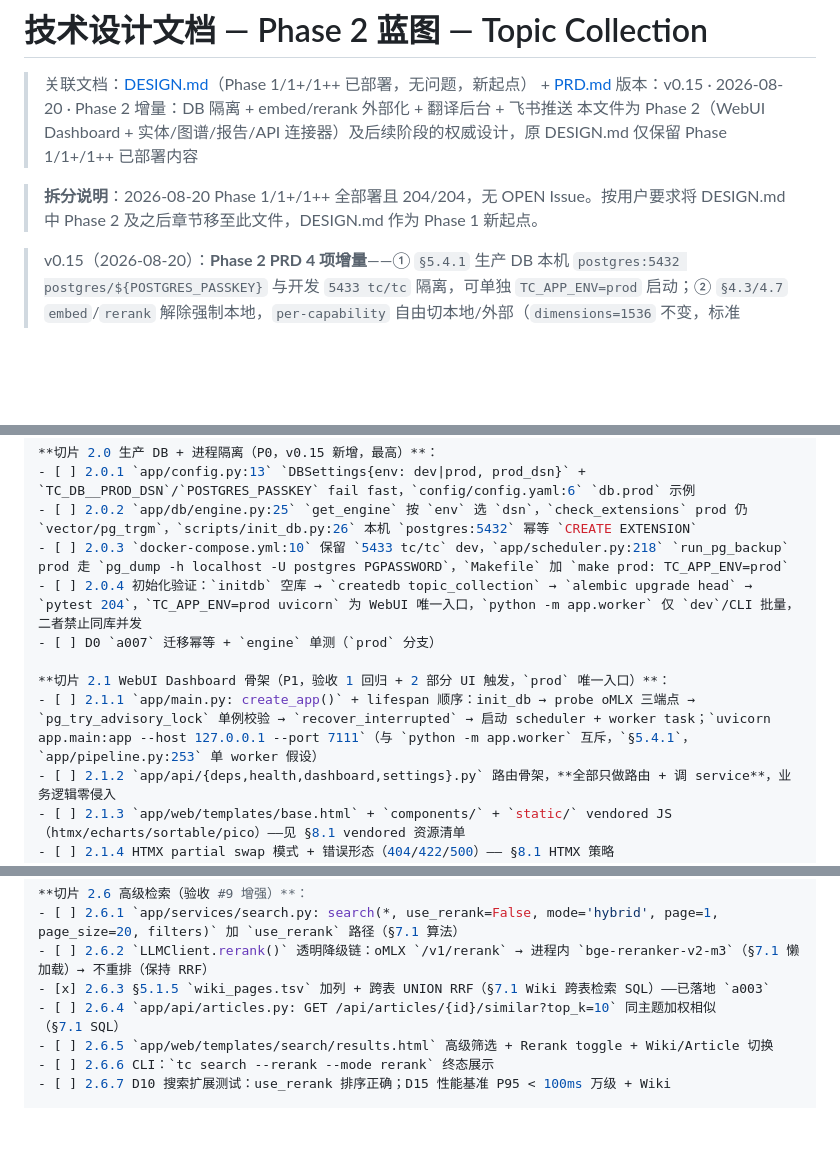
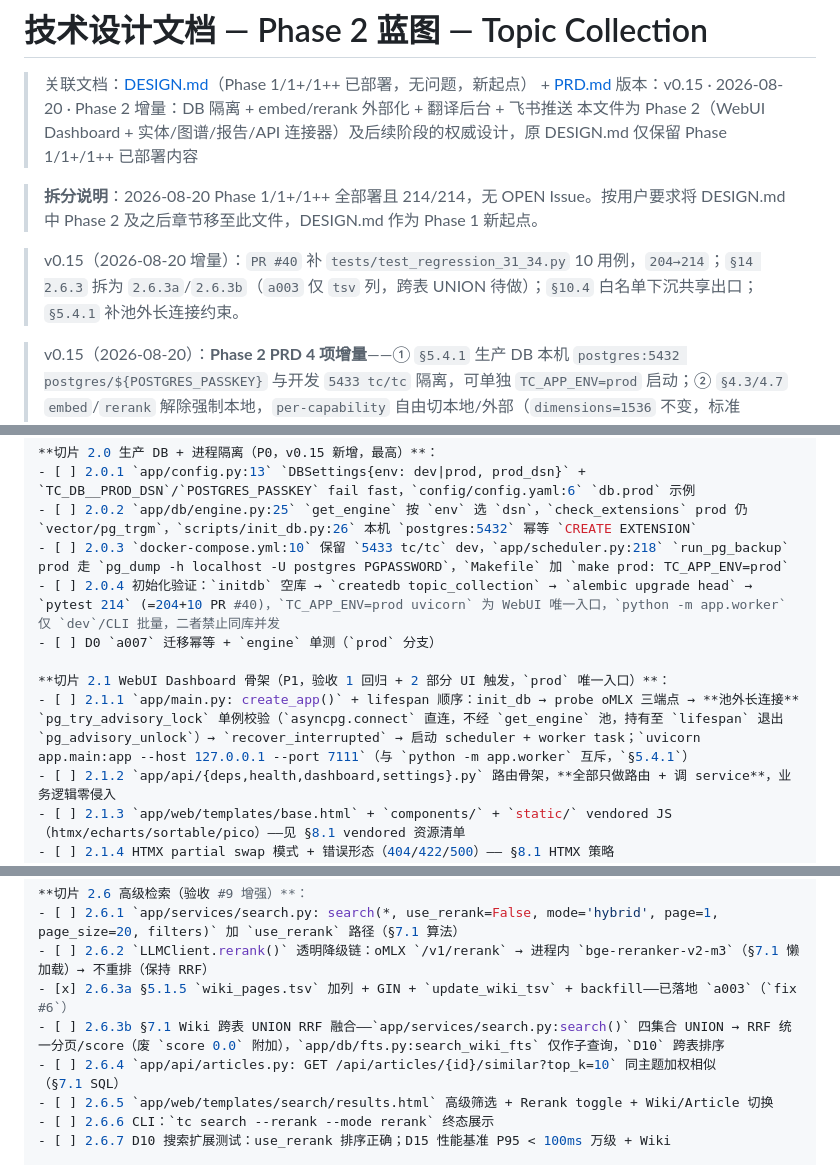
Before and after one commit to LinyunXIA/topic_collection, a Markdown page: docs/DESIGN_Phase_2.md, 3 parts joined by grey strips. Rendered like a GitHub page; blank space fills up the shorter version.

```diff
--- a/docs/DESIGN_Phase_2.md
+++ b/docs/DESIGN_Phase_2.md
@@ -4,7 +4,9 @@
 > 版本：v0.15 · 2026-08-20 · Phase 2 增量：DB 隔离 + embed/rerank 外部化 + 翻译后台 + 飞书推送
 > 本文件为 Phase 2（WebUI Dashboard + 实体/图谱/报告/API 连接器）及后续阶段的权威设计，原 DESIGN.md 仅保留 Phase 1/1+/1++ 已部署内容
 
-> **拆分说明**：2026-08-20 Phase 1/1+/1++ 全部署且 204/204，无 OPEN Issue。按用户要求将 DESIGN.md 中 Phase 2 及之后章节移至此文件，DESIGN.md 作为 Phase 1 新起点。
+> **拆分说明**：2026-08-20 Phase 1/1+/1++ 全部署且 214/214，无 OPEN Issue。按用户要求将 DESIGN.md 中 Phase 2 及之后章节移至此文件，DESIGN.md 作为 Phase 1 新起点。
+
+> v0.15（2026-08-20 增量）：`PR #40` 补 `tests/test_regression_31_34.py` 10 用例，`204→214`；`§14 2.6.3` 拆为 `2.6.3a`/`2.6.3b`（`a003` 仅 `tsv` 列，跨表 UNION 待做）；`§10.4` 白名单下沉共享出口；`§5.4.1` 补池外长连接约束。
 
 > v0.15（2026-08-20）：**Phase 2 PRD 4 项增量**——① `§5.4.1` 生产 DB 本机 `postgres:5432 postgres/${POSTGRES_PASSKEY}` 与开发 `5433 tc/tc` 隔离，可单独 `TC_APP_ENV=prod` 启动；② `§4.3/4.7` `embed`/`rerank` 解除强制本地，`per-capability` 自由切本地/外部（`dimensions=1536` 不变，标准 `ProviderPatch`）；③ `§6.Z` 翻译本地 27B 后台慢任务，落库即原文可读、译文 `translating: true` 轮询；④ `§10.4` 日报/周报飞书 Webhook 机器人推送（`open.feishu.cn`）。
 
@@ -1200,11 +1202,11 @@ Phase 2 加：
 - [ ] 2.0.1 `app/config.py:13` `DBSettings{env: dev|prod, prod_dsn}` + `TC_DB__PROD_DSN`/`POSTGRES_PASSKEY` fail fast，`config/config.yaml:6` `db.prod` 示例
 - [ ] 2.0.2 `app/db/engine.py:25` `get_engine` 按 `env` 选 `dsn`，`check_extensions` prod 仍 `vector/pg_trgm`，`scripts/init_db.py:26` 本机 `postgres:5432` 幂等 `CREATE EXTENSION`
 - [ ] 2.0.3 `docker-compose.yml:10` 保留 `5433 tc/tc` dev，`app/scheduler.py:218` `run_pg_backup` prod 走 `pg_dump -h localhost -U postgres PGPASSWORD`，`Makefile` 加 `make prod: TC_APP_ENV=prod`
-- [ ] 2.0.4 初始化验证：`initdb` 空库 → `createdb topic_collection` → `alembic upgrade head` → `pytest 204`，`TC_APP_ENV=prod uvicorn` 为 WebUI 唯一入口，`python -m app.worker` 仅 `dev`/CLI 批量，二者禁止同库并发
+- [ ] 2.0.4 初始化验证：`initdb` 空库 → `createdb topic_collection` → `alembic upgrade head` → `pytest 214` (=204+10 PR #40)，`TC_APP_ENV=prod uvicorn` 为 WebUI 唯一入口，`python -m app.worker` 仅 `dev`/CLI 批量，二者禁止同库并发
 - [ ] D0 `a007` 迁移幂等 + `engine` 单测（`prod` 分支）
 
 **切片 2.1 WebUI Dashboard 骨架（P1，验收 1 回归 + 2 部分 UI 触发，`prod` 唯一入口）**：
-- [ ] 2.1.1 `app/main.py: create_app()` + lifespan 顺序：init_db → probe oMLX 三端点 → `pg_try_advisory_lock` 单例校验 → `recover_interrupted` → 启动 scheduler + worker task；`uvicorn app.main:app --host 127.0.0.1 --port 7111`（与 `python -m app.worker` 互斥，`§5.4.1`，`app/pipeline.py:253` 单 worker 假设）
+- [ ] 2.1.1 `app/main.py: create_app()` + lifespan 顺序：init_db → probe oMLX 三端点 → **池外长连接** `pg_try_advisory_lock` 单例校验（`asyncpg.connect` 直连，不经 `get_engine` 池，持有至 `lifespan` 退出 `pg_advisory_unlock`）→ `recover_interrupted` → 启动 scheduler + worker task；`uvicorn app.main:app --host 127.0.0.1 --port 7111`（与 `python -m app.worker` 互斥，`§5.4.1`）
 - [ ] 2.1.2 `app/api/{deps,health,dashboard,settings}.py` 路由骨架，**全部只做路由 + 调 service**，业务逻辑零侵入
 - [ ] 2.1.3 `app/web/templates/base.html` + `components/` + `static/` vendored JS（htmx/echarts/sortable/pico）——见 §8.1 vendored 资源清单
 - [ ] 2.1.4 HTMX partial swap 模式 + 错误形态（404/422/500）—— §8.1 HTMX 策略
@@ -1247,7 +1249,8 @@ Phase 2 加：
 **切片 2.6 高级检索（验收 #9 增强）**：
 - [ ] 2.6.1 `app/services/search.py: search(*, use_rerank=False, mode='hybrid', page=1, page_size=20, filters)` 加 `use_rerank` 路径（§7.1 算法）
 - [ ] 2.6.2 `LLMClient.rerank()` 透明降级链：oMLX `/v1/rerank` → 进程内 `bge-reranker-v2-m3`（§7.1 懒加载）→ 不重排（保持 RRF）
-- [x] 2.6.3 §5.1.5 `wiki_pages.tsv` 加列 + 跨表 UNION RRF（§7.1 Wiki 跨表检索 SQL）——已落地 `a003`
+- [x] 2.6.3a §5.1.5 `wiki_pages.tsv` 加列 + GIN + `update_wiki_tsv` + backfill——已落地 `a003`（`fix #6`）
+- [ ] 2.6.3b §7.1 Wiki 跨表 UNION RRF 融合——`app/services/search.py:search()` 四集合 UNION → RRF 统一分页/score（废 `score 0.0` 附加），`app/db/fts.py:search_wiki_fts` 仅作子查询，`D10` 跨表排序
 - [ ] 2.6.4 `app/api/articles.py: GET /api/articles/{id}/similar?top_k=10` 同主题加权相似（§7.1 SQL）
 - [ ] 2.6.5 `app/web/templates/search/results.html` 高级筛选 + Rerank toggle + Wiki/Article 切换
 - [ ] 2.6.6 CLI：`tc search --rerank --mode rerank` 终态展示
```
Also changed, not shown: other parts of docs/DESIGN_Phase_2.md (+2 -2 lines), docs/DESIGN.md (+5 -3 lines), docs/PRD.md (+3 -2 lines).
